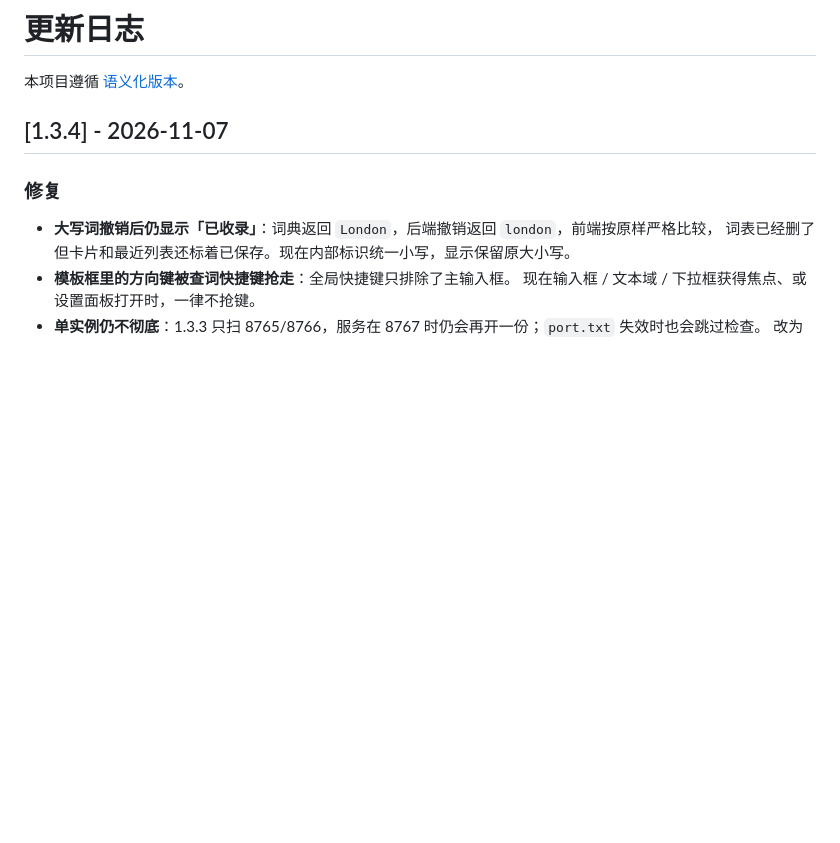
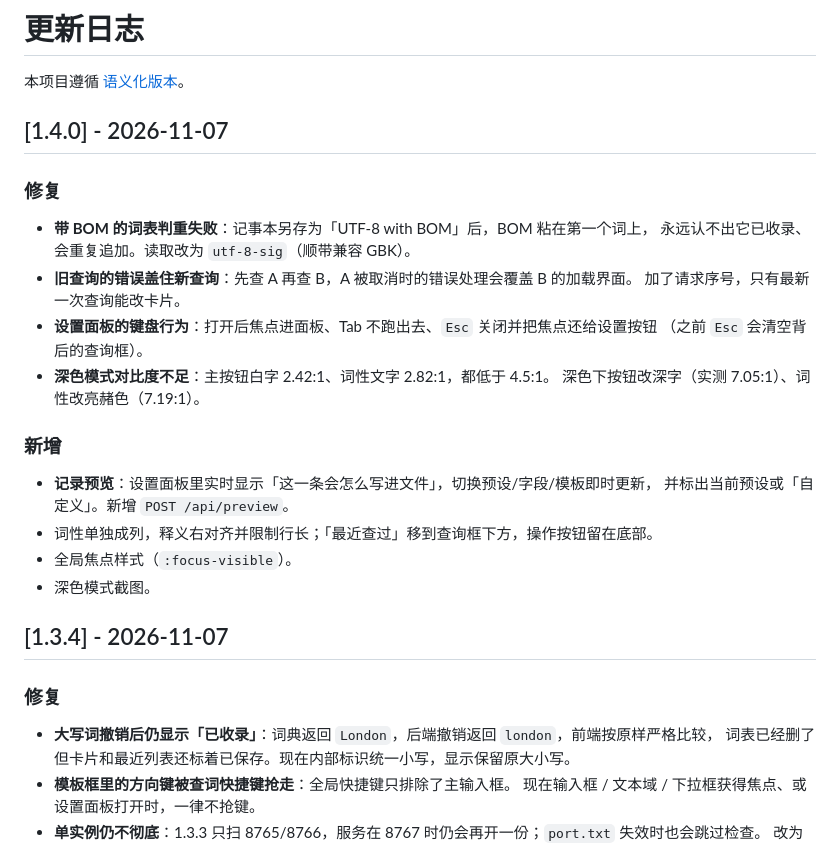
Before and after one commit to MSaknussemm/wordbook, a Markdown page: CHANGELOG.md, the part around the change. GitHub-like rendering; blank space fills up the shorter version.

```diff
--- a/CHANGELOG.md
+++ b/CHANGELOG.md
@@ -1,6 +1,27 @@
 # 更新日志
 
 本项目遵循 [语义化版本](https://semver.org/lang/zh-CN/)。
+
+## [1.4.0] - 2026-11-07
+
+### 修复
+
+- **带 BOM 的词表判重失败**：记事本另存为「UTF-8 with BOM」后，BOM 粘在第一个词上，
+  永远认不出它已收录、会重复追加。读取改为 `utf-8-sig`（顺带兼容 GBK）。
+- **旧查询的错误盖住新查询**：先查 A 再查 B，A 被取消时的错误处理会覆盖 B 的加载界面。
+  加了请求序号，只有最新一次查询能改卡片。
+- **设置面板的键盘行为**：打开后焦点进面板、Tab 不跑出去、`Esc` 关闭并把焦点还给设置按钮
+  （之前 `Esc` 会清空背后的查询框）。
+- **深色模式对比度不足**：主按钮白字 2.42:1、词性文字 2.82:1，都低于 4.5:1。
+  深色下按钮改深字（实测 7.05:1）、词性改亮赭色（7.19:1）。
+
+### 新增
+
+- **记录预览**：设置面板里实时显示「这一条会怎么写进文件」，切换预设/字段/模板即时更新，
+  并标出当前预设或「自定义」。新增 `POST /api/preview`。
+- 词性单独成列，释义右对齐并限制行长；「最近查过」移到查询框下方，操作按钮留在底部。
+- 全局焦点样式（`:focus-visible`）。
+- 深色模式截图。
 
 ## [1.3.4] - 2026-11-07
 
```
Also changed, not shown: README.md (+4 -4 lines), 使用说明.md (+10 -0 lines), assets/screenshot-dark.png (added), assets/screenshot.png, 3 other files.
